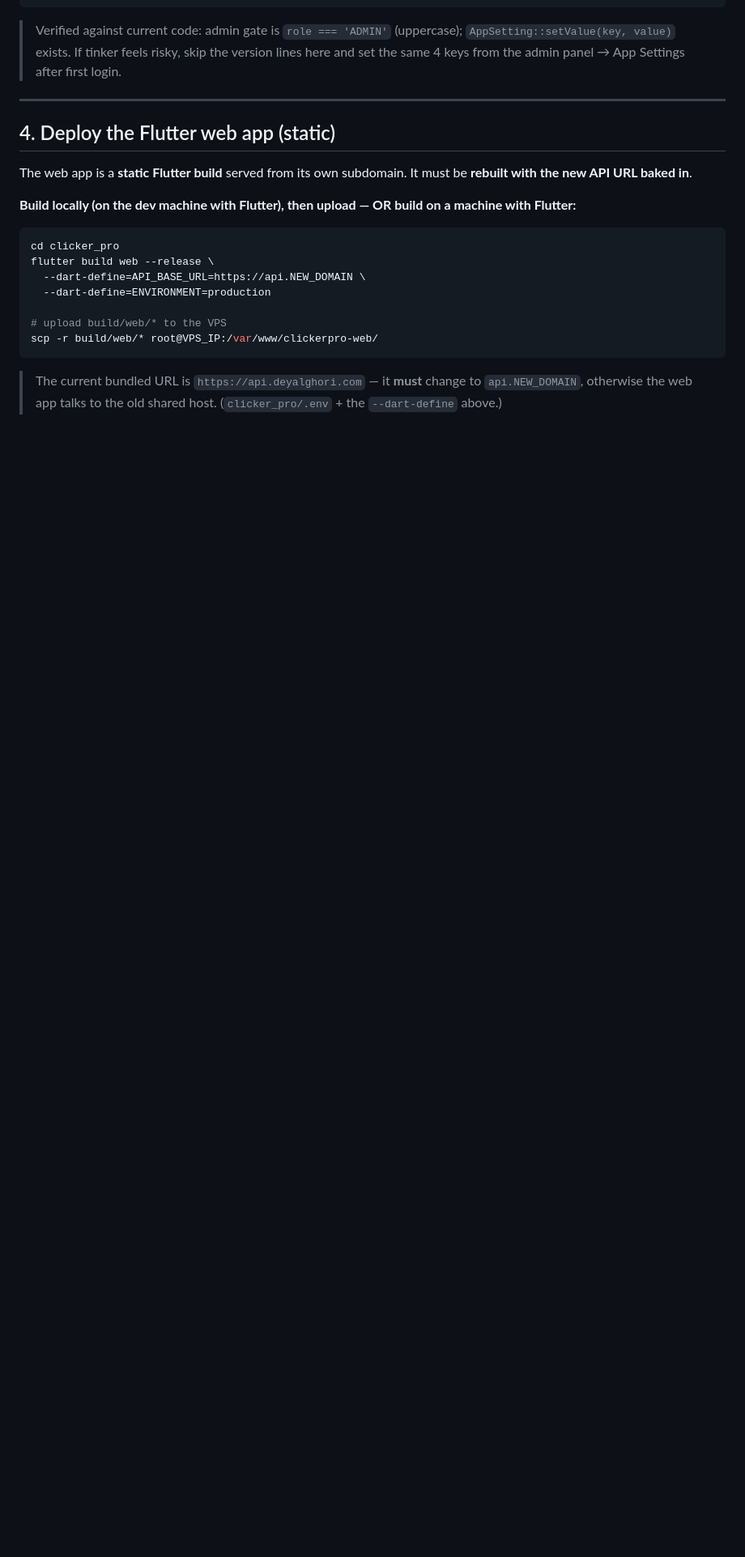
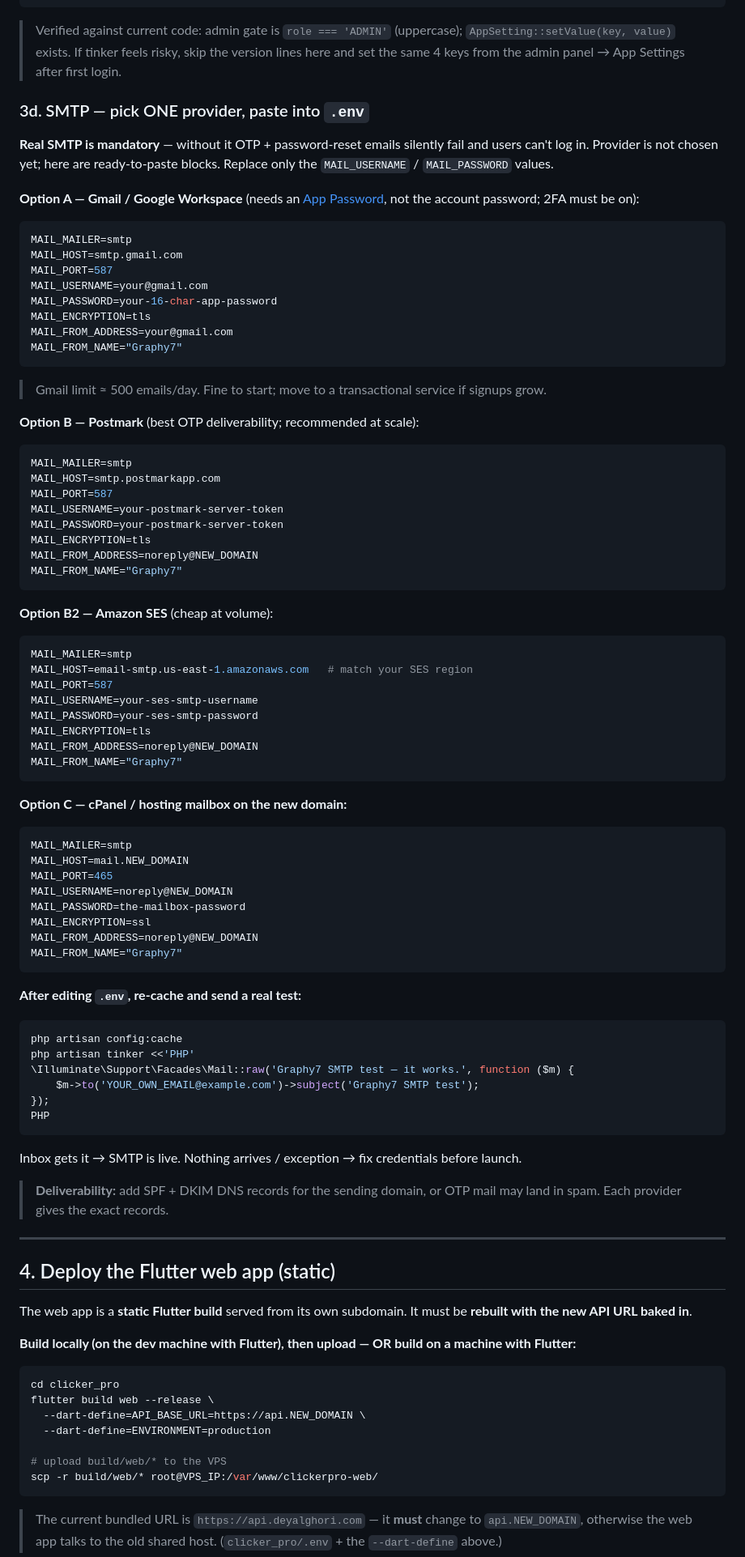
Before and after one commit to devjahid185/ClickerPro_Project, a Markdown page: docs/VPS_PRODUCTION_DEPLOY.md, the part around one of its changes. Shown at 81% size. GitHub-like rendering; blank space fills up the shorter version.

Commit message:
docs(deploy): add SMTP provider blocks + single-var APK build to VPS guide
- 3d: ready-to-paste SMTP for Gmail/Postmark/SES/cPanel + live test cmd + SPF/DKIM note
- 6: DOMAIN one-var build+scp block; signing verified (clicker_pro.jks wired)

Co-Authored-By: Claude Opus 4.8 <noreply@anthropic.com>

````diff
--- a/docs/VPS_PRODUCTION_DEPLOY.md
+++ b/docs/VPS_PRODUCTION_DEPLOY.md
@@ -164,6 +159,71 @@ PHP
 ```
 
 > Verified against current code: admin gate is `role === 'ADMIN'` (uppercase); `AppSetting::setValue(key, value)` exists. If tinker feels risky, skip the version lines here and set the same 4 keys from the admin panel → App Settings after first login.
+
+### 3d. SMTP — pick ONE provider, paste into `.env`
+
+**Real SMTP is mandatory** — without it OTP + password-reset emails silently fail and users can't log in. Provider is not chosen yet; here are ready-to-paste blocks. Replace only the `MAIL_USERNAME` / `MAIL_PASSWORD` values.
+
+**Option A — Gmail / Google Workspace** (needs an [App Password](https://myaccount.google.com/apppasswords), not the account password; 2FA must be on):
+```env
+MAIL_MAILER=smtp
+MAIL_HOST=smtp.gmail.com
+MAIL_PORT=587
+MAIL_USERNAME=your@gmail.com
+MAIL_PASSWORD=your-16-char-app-password
+MAIL_ENCRYPTION=tls
+MAIL_FROM_ADDRESS=your@gmail.com
+MAIL_FROM_NAME="Graphy7"
+```
+> Gmail limit ≈ 500 emails/day. Fine to start; move to a transactional service if signups grow.
+
+**Option B — Postmark** (best OTP deliverability; recommended at scale):
+```env
+MAIL_MAILER=smtp
+MAIL_HOST=smtp.postmarkapp.com
+MAIL_PORT=587
+MAIL_USERNAME=your-postmark-server-token
+MAIL_PASSWORD=your-postmark-server-token
+MAIL_ENCRYPTION=tls
+MAIL_FROM_ADDRESS=noreply@NEW_DOMAIN
+MAIL_FROM_NAME="Graphy7"
+```
+
+**Option B2 — Amazon SES** (cheap at volume):
+```env
+MAIL_MAILER=smtp
+MAIL_HOST=email-smtp.us-east-1.amazonaws.com   # match your SES region
+MAIL_PORT=587
+MAIL_USERNAME=your-ses-smtp-username
+MAIL_PASSWORD=your-ses-smtp-password
+MAIL_ENCRYPTION=tls
+MAIL_FROM_ADDRESS=noreply@NEW_DOMAIN
+MAIL_FROM_NAME="Graphy7"
+```
+
+**Option C — cPanel / hosting mailbox on the new domain:**
+```env
+MAIL_MAILER=smtp
+MAIL_HOST=mail.NEW_DOMAIN
+MAIL_PORT=465
+MAIL_USERNAME=noreply@NEW_DOMAIN
+MAIL_PASSWORD=the-mailbox-password
+MAIL_ENCRYPTION=ssl
+MAIL_FROM_ADDRESS=noreply@NEW_DOMAIN
+MAIL_FROM_NAME="Graphy7"
+```
+
+**After editing `.env`, re-cache and send a real test:**
+```bash
+php artisan config:cache
+php artisan tinker <<'PHP'
+\Illuminate\Support\Facades\Mail::raw('Graphy7 SMTP test — it works.', function ($m) {
+    $m->to('YOUR_OWN_EMAIL@example.com')->subject('Graphy7 SMTP test');
+});
+PHP
+```
+Inbox gets it → SMTP is live. Nothing arrives / exception → fix credentials before launch.
+> **Deliverability:** add SPF + DKIM DNS records for the sending domain, or OTP mail may land in spam. Each provider gives the exact records.
 
 ---
 
````
Also changed, not shown: other parts of docs/VPS_PRODUCTION_DEPLOY.md (+15 -10 lines).
